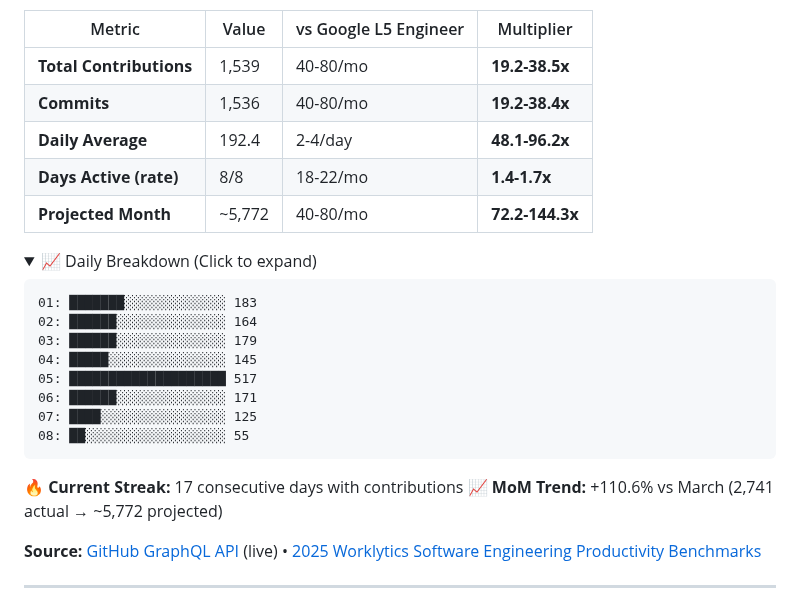
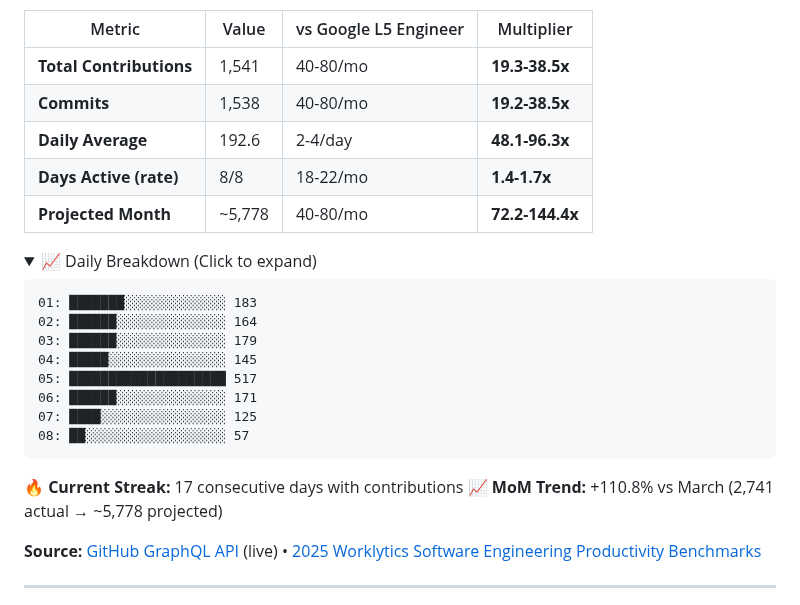
Before and after one commit to reggieanddro/reggieanddro, a Markdown page: README.md, the part around one of its changes. GitHub-like rendering; folded sections open.

Commit message:
📊 Auto-update: April 08, 2026 - 1541 contributions vs L5
Stats refresh (every 2h + push-triggered)
Source: GitHub GraphQL API
Benchmarks: 2025 Worklytics L5 Engineer

````diff
--- a/README.md
+++ b/README.md
@@ -17,11 +17,11 @@ Building [Liv Hana](https://livhana.ai) — strategic intelligence for regulated
 
 | Metric | Value | vs Google L5 Engineer | Multiplier |
 |--------|-------|----------------------|------------|
-| **Total Contributions** | 1,539 | 40-80/mo | **19.2-38.5x** |
-| **Commits** | 1,536 | 40-80/mo | **19.2-38.4x** |
-| **Daily Average** | 192.4 | 2-4/day | **48.1-96.2x** |
+| **Total Contributions** | 1,541 | 40-80/mo | **19.3-38.5x** |
+| **Commits** | 1,538 | 40-80/mo | **19.2-38.5x** |
+| **Daily Average** | 192.6 | 2-4/day | **48.1-96.3x** |
 | **Days Active (rate)** | 8/8 | 18-22/mo | **1.4-1.7x** |
-| **Projected Month** | ~5,772 | 40-80/mo | **72.2-144.3x** |
+| **Projected Month** | ~5,778 | 40-80/mo | **72.2-144.4x** |
 
 <details>
 <summary>📈 Daily Breakdown (Click to expand)</summary>
@@ -34,13 +34,13 @@ Building [Liv Hana](https://livhana.ai) — strategic intelligence for regulated
 05: ████████████████████ 517
 06: ██████░░░░░░░░░░░░░░ 171
 07: ████░░░░░░░░░░░░░░░░ 125
-08: ██░░░░░░░░░░░░░░░░░░ 55
+08: ██░░░░░░░░░░░░░░░░░░ 57
 ```
 
 </details>
 
 🔥 **Current Streak:** 17 consecutive days with contributions
-📈 **MoM Trend:** +110.6% vs March (2,741 actual → ~5,772 projected)
+📈 **MoM Trend:** +110.8% vs March (2,741 actual → ~5,778 projected)
 
 **Source:** [GitHub GraphQL API](https://docs.github.com/graphql) (live) • [2025 Worklytics Software Engineering Productivity Benchmarks](https://www.worklytics.co/resources/software-engineering-productivity-benchmarks-2025-good-scores)
 
````
Also changed, not shown: other parts of README.md (+1 -1 lines).
